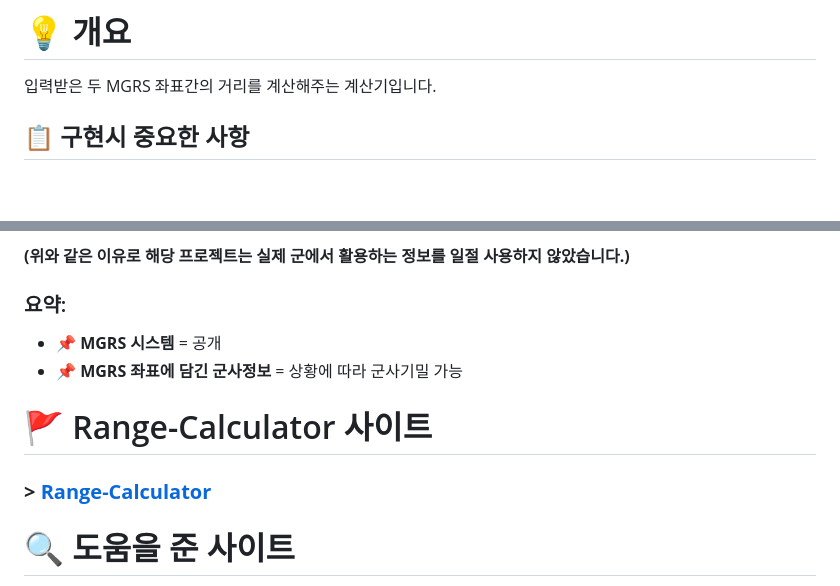
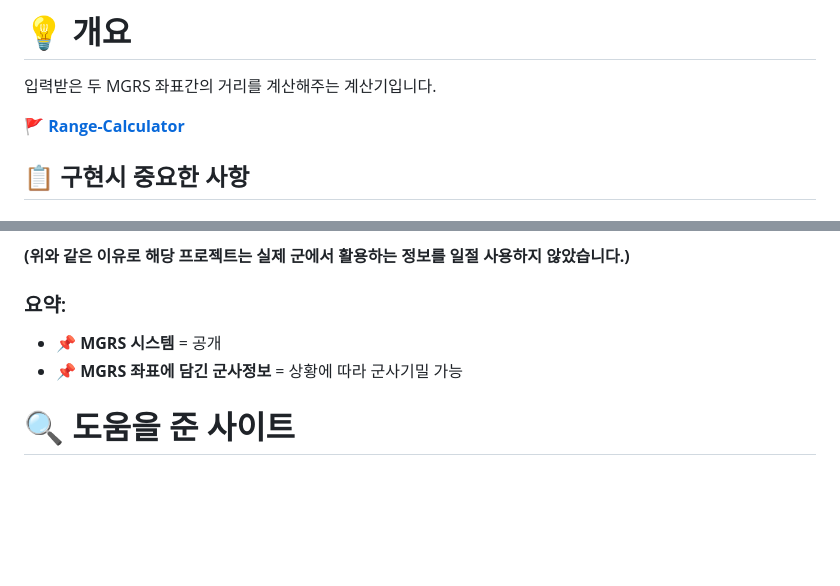
Before and after one commit to heerim0223/Range-Calculator, a Markdown page: README.md, 2 parts joined by grey strips. GitHub-like rendering; blank space fills up the shorter version.

```diff
--- a/README.md
+++ b/README.md
@@ -1,5 +1,8 @@
 # 💡 개요
 입력받은 두 MGRS 좌표간의 거리를 계산해주는 계산기입니다.
+
+
+**🚩 [Range-Calculator](https://heerim0223.github.io/Range-Calculator/)**
 
 
 ## 📋 구현시 중요한 사항
@@ -158,9 +161,6 @@ MGRS는 **전 세계 공용 좌표계**인 UTM(Universal Transverse Mercator)과
 - 📌 **MGRS 좌표에 담긴 군사정보** = 상황에 따라 군사기밀 가능
 
 
-# 🚩 Range-Calculator 사이트
-### **> [Range-Calculator](https://heerim0223.github.io/Range-Calculator/)**
-
 # 🔍 도움을 준 사이트
 - Earth Point(https://www.earthpoint.us/Convert.aspx)
 - Wikipedia_MGRS(https://en.wikipedia.org/wiki/Military_Grid_Reference_System)
```
